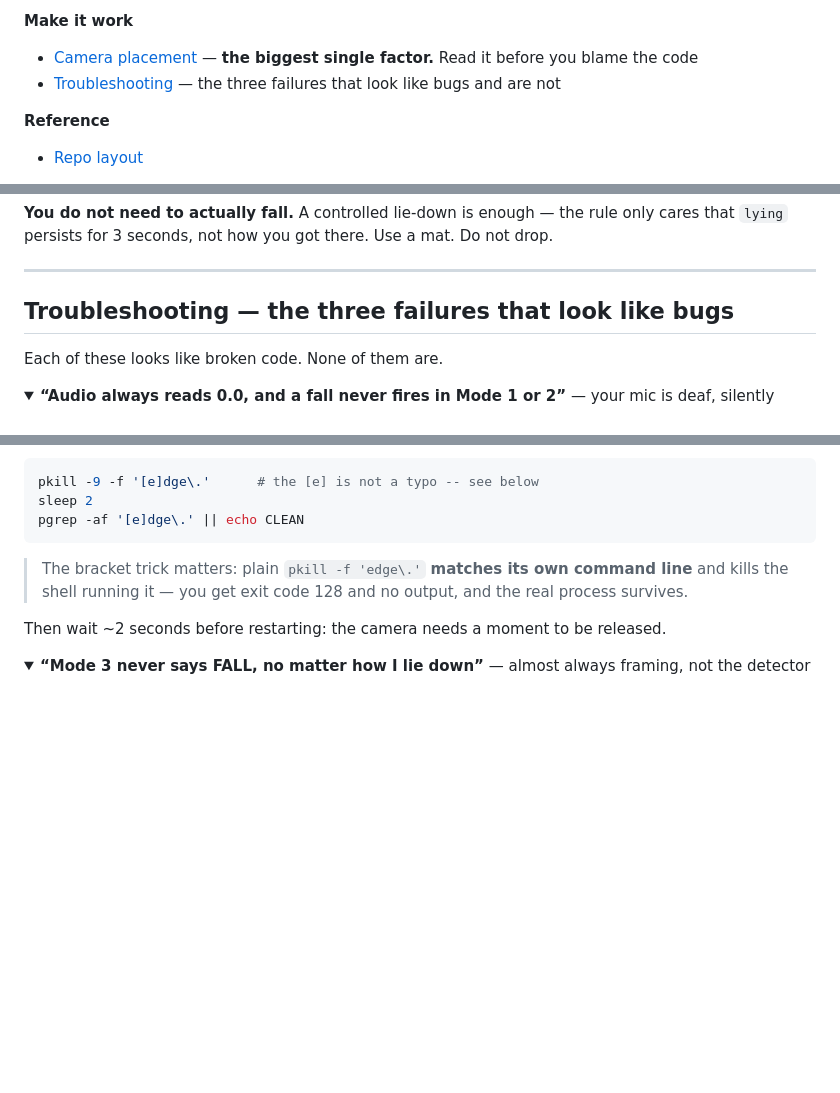
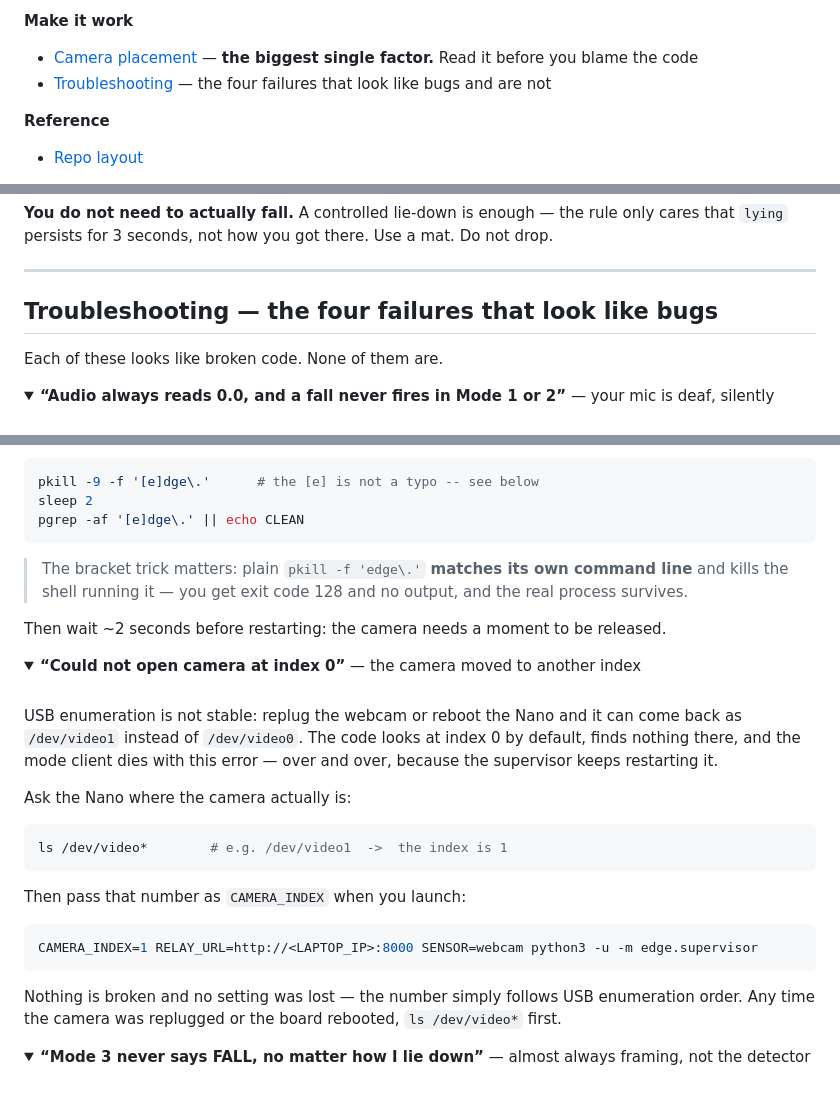
Before and after one commit to jeffrymahbuubi/edge_workshop_camera, a Markdown page: README.md, 3 parts joined by grey strips. GitHub-like rendering; folded sections open; blank space fills up the shorter version.

Commit message:
README: camera-index troubleshooting entry after the venue taught it to us

````diff
--- a/README.md
+++ b/README.md
@@ -54,7 +54,7 @@ means the browser reached the relay; `waiting…` means the Jetson is not sendin
 
 **Make it work**
 - [Camera placement](#camera-placement--read-this-before-you-blame-the-code) — **the biggest single factor.** Read it before you blame the code
-- [Troubleshooting](#troubleshooting--the-three-failures-that-look-like-bugs) — the three failures that look like bugs and are not
+- [Troubleshooting](#troubleshooting--the-four-failures-that-look-like-bugs) — the four failures that look like bugs and are not
 
 **Reference**
 - [Repo layout](#repo-layout)
@@ -482,7 +482,7 @@ that `lying` persists for 3 seconds, not how you got there. Use a mat. Do not dr
 
 ---
 
-## Troubleshooting — the three failures that look like bugs
+## Troubleshooting — the four failures that look like bugs
 
 Each of these looks like broken code. None of them are.
 
@@ -542,6 +542,33 @@ Then wait ~2 seconds before restarting: the camera needs a moment to be released
 </details>
 
 <details>
+<summary><b>“Could not open camera at index 0”</b> — the camera moved to another index</summary>
+
+<br>
+
+USB enumeration is not stable: replug the webcam or reboot the Nano and it can come back
+as `/dev/video1` instead of `/dev/video0`. The code looks at index 0 by default, finds
+nothing there, and the mode client dies with this error — over and over, because the
+supervisor keeps restarting it.
+
+Ask the Nano where the camera actually is:
+
+```bash
+ls /dev/video*        # e.g. /dev/video1  ->  the index is 1
+```
+
+Then pass that number as `CAMERA_INDEX` when you launch:
+
+```bash
+CAMERA_INDEX=1 RELAY_URL=http://<LAPTOP_IP>:8000 SENSOR=webcam python3 -u -m edge.supervisor
+```
+
+Nothing is broken and no setting was lost — the number simply follows USB enumeration
+order. Any time the camera was replugged or the board rebooted, `ls /dev/video*` first.
+
+</details>
+
+<details>
 <summary><b>“Mode 3 never says FALL, no matter how I lie down”</b> — almost always framing, not the detector</summary>
 
 <br>
````
